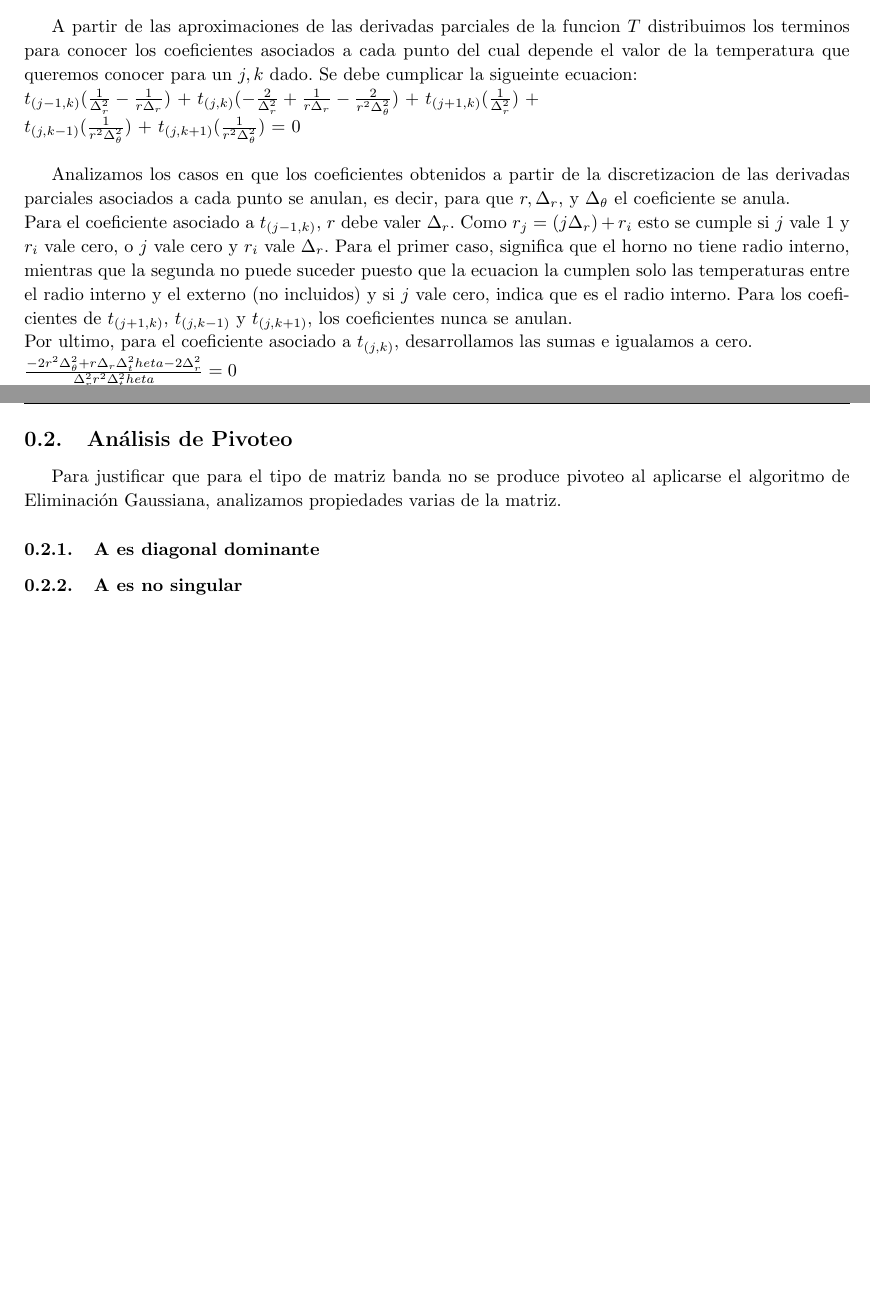
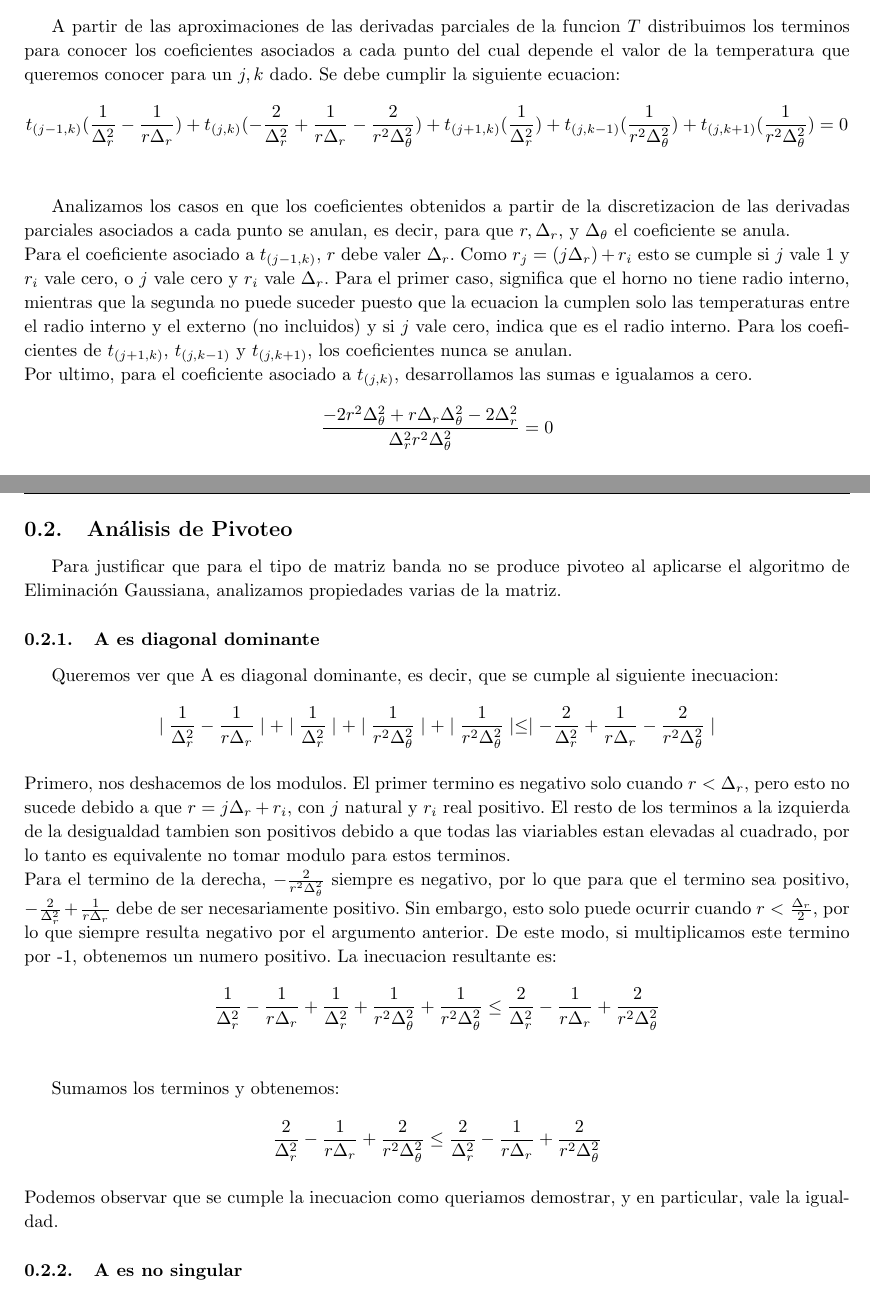
Before and after one commit to axelstram/metodosTP1, a LaTeX document (docs/informe/informe.tex, which reads docs/informe/AnalisisPivoteo.tex, docs/informe/coeficientes.tex): two parts of pages 3 and 4 of 5 before the commit and two parts of pages 3 and 4 of 6 after it, joined at a grey line, cut so that both start at the same text, the shorter picture padded with empty space. Compiled offline with pdfLaTeX.

Commit message:
informe diagonal dom y coef

```diff
--- a/docs/informe/AnalisisPivoteo.tex
+++ b/docs/informe/AnalisisPivoteo.tex
@@ -5,7 +5,23 @@ Para justificar que para el tipo de matriz banda no se produce pivoteo al aplica
 
 
 \subsubsection{A es diagonal dominante}
-%aca va la explicacion de porque A es diagonal dominate
+Queremos ver que A es diagonal dominante, es decir, que se cumple al siguiente inecuacion:\\
+$$\mid \frac{1}{\Delta^2_r}-\frac{1}{r \Delta_r}\mid +
+\mid \frac{1}{\Delta^2_r} \mid +
+\mid \frac{1}{r^2 \Delta^2_\theta} \mid +
+\mid \frac{1}{r^2 \Delta^2_\theta} \mid
+\leq \mid -\frac{2}{\Delta^2_r}+\frac{1}{r \Delta_r}-\frac{2}{r^2 \Delta^2_\theta} \mid$$  \\
+Primero, nos deshacemos de los modulos. El primer termino es negativo solo cuando $r < {\Delta_r}$, pero esto no sucede debido a que $r= j \Delta_r + r_i$, con $j$ natural y $r_i$ real positivo. El resto de los terminos a la izquierda de la desigualdad tambien son positivos debido a que todas las viariables estan elevadas al cuadrado, por lo tanto es equivalente no tomar modulo para estos terminos. \\
+Para el termino de la derecha, $-\frac{2}{r^2 \Delta^2_\theta}$ siempre es negativo, por lo que para que el termino sea positivo, $-\frac{2}{\Delta^2_r}+\frac{1}{r \Delta_r}$ debe de ser necesariamente positivo. Sin embargo, esto solo puede ocurrir cuando $r < \frac{\Delta_r}{2}$, por lo que siempre resulta negativo por el argumento anterior. De este modo, si multiplicamos este termino por -1, obtenemos un numero positivo. La inecuacion resultante es: \\
+$$ \frac{1}{\Delta^2_r}-\frac{1}{r \Delta_r} +
+\frac{1}{\Delta^2_r} +
+\frac{1}{r^2 \Delta^2_\theta} +
+\frac{1}{r^2 \Delta^2_\theta}
+\leq \frac{2}{\Delta^2_r}-\frac{1}{r \Delta_r}+\frac{2}{r^2 \Delta^2_\theta}$$ \\
+
+Sumamos los terminos y obtenemos: \\
+$$\frac{2}{\Delta^2_r}-\frac{1}{r \Delta_r}+\frac{2}{r^2 \Delta^2_\theta} \leq \frac{2}{\Delta^2_r}-\frac{1}{r \Delta_r}+\frac{2}{r^2 \Delta^2_\theta}$$ \\
+Podemos observar que se cumple la inecuacion como queriamos demostrar, y en particular, vale la igualdad.
 
 \subsubsection{A es no singular}
 Dada la matriz A diagonal dominante, veamos que A es no singular.
@@ -26,8 +42,8 @@ Luego despejamos el término k y aplicamos módulo:\\
 
  $$ \mid a_{(k, k)}\mid  = \sum_{j=1,j\neq k}^{n} \mid a_{(k,j)}\mid *  \frac{\mid x_{j} \mid}{\mid x_{k} \mid}$$\\
 
-Como cada elemento de la sumatoria es multiplicado por $\frac{\mid x_{j} \mid}{\mid x_{k} \mid}$ $\leq 1$, disminuyen su valor, con lo que la sumatoria se reduce y resulta:\\
+Anteriormente probamos que A es diagonal dominante y que en particular vale la igualdad. Como cada elemento de la sumatoria (que vale exactamente $a_{(k, k)}$) es multiplicado por $\frac{\mid x_{j} \mid}{\mid x_{k} \mid}$ $\leq 1$, disminuyen su valor, con lo que la sumatoria se reduce y resulta:\\
 
 $$\mid a_{(k,k)} \mid < \sum_{j=1, j\neq k}^{n}\mid a_{(k,j)} \mid $$\\
 
-Lo que es absurdo, pues A era diagonal dominante. El absurdo provino de suponer a A singular. Luego vale que A sea no singular.
+Lo que es absurdo, pues A era diagonal dominante. El absurdo provino de suponer que A es singular. Luego vale que A es no singular.
--- a/docs/informe/coeficientes.tex
+++ b/docs/informe/coeficientes.tex
@@ -1,21 +1,21 @@
 \subsection{Análisis de Coeficientes}
-A partir de las aproximaciones de las derivadas parciales de la funcion $T$ distribuimos los terminos para conocer los coeficientes asociados a cada punto del cual depende el valor de la temperatura que queremos conocer para un $j,k$ dado. Se debe cumplicar la sigueinte ecuacion: \\
-$t_{(j-1, k)} (\frac{1}{\Delta^2_r}-\frac{1}{r \Delta_r})$ +
-$t_{(j, k)} (-\frac{2}{\Delta^2_r}+\frac{1}{r \Delta_r}-\frac{2}{r^2 \Delta^2_\theta})$ +
-$t_{(j+1, k)} (\frac{1}{\Delta^2_r})$ + \\
-$t_{(j, k-1)} (\frac{1}{r^2 \Delta^2_\theta})$ +
-$t_{(j, k+1)} (\frac{1}{r^2 \Delta^2_\theta})$ = 0 \\
+A partir de las aproximaciones de las derivadas parciales de la funcion $T$ distribuimos los terminos para conocer los coeficientes asociados a cada punto del cual depende el valor de la temperatura que queremos conocer para un $j,k$ dado. Se debe cumplir la siguiente ecuacion: \\
+$$t_{(j-1, k)} (\frac{1}{\Delta^2_r}-\frac{1}{r \Delta_r}) +
+t_{(j, k)} (-\frac{2}{\Delta^2_r}+\frac{1}{r \Delta_r}-\frac{2}{r^2 \Delta^2_\theta}) +
+t_{(j+1, k)} (\frac{1}{\Delta^2_r}) +
+t_{(j, k-1)} (\frac{1}{r^2 \Delta^2_\theta}) +
+t_{(j, k+1)} (\frac{1}{r^2 \Delta^2_\theta}) = 0 $$ \\
 
 Analizamos los casos en que los coeficientes obtenidos a partir de la discretizacion de las derivadas parciales asociados a cada punto se anulan, es decir, para que $r, \Delta_r,$ y $\Delta_\theta$ el coeficiente se anula. \\
 Para el coeficiente asociado a $t_{(j-1, k)}$, $r$ debe valer $\Delta_r$. Como $r_j = (j \Delta_r) + r_i$ esto se cumple si $j$ vale 1 y $r_i$ vale cero, o $j$ vale cero y $r_i$ vale $\Delta_r$. Para el primer caso, significa que el horno no tiene radio interno, mientras que la segunda no puede suceder puesto que la ecuacion la cumplen solo las temperaturas entre el radio interno y el externo (no incluidos) y si $j$ vale cero, indica que es el radio interno.
 Para los coeficientes de $t_{(j+1, k)}$, $t_{(j, k-1)}$ y $t_{(j, k+1)}$, los coeficientes nunca se anulan. \\
 Por ultimo, para el coeficiente asociado a $t_{(j, k)}$, desarrollamos las sumas e igualamos a cero. \\
-$\frac{-2r^2 \Delta^2_\theta + r \Delta_r \Delta^2_theta - 2 \Delta^2_r}{\Delta^2_r r^2 \Delta^2_theta} = 0$\\
+$$\frac{-2r^2 \Delta^2_\theta + r \Delta_r \Delta^2_\theta - 2 \Delta^2_r}{\Delta^2_r r^2 \Delta^2_\theta} = 0$$\\
 El termino inferior nunca se anula, por lo que deberia anularse el termino superior. Observamos que corresponde a una funcion cuadratica siendo $r$ la variable. Desarrollamos la formula de Bhaskara obteniendo: \\
-$r = \frac{\Delta_r}{4} \pm \frac{\sqrt{\Delta^2_r \Delta^4_\theta - 16 \Delta_\theta \Delta^2_r}}{4 \Delta^2_\theta}$ \\
+$$r = \frac{\Delta_r}{4} \pm \frac{\sqrt{\Delta^2_r \Delta^4_\theta - 16 \Delta_\theta \Delta^2_r}}{4 \Delta^2_\theta}$$ \\
 El analisis se vuelve muy complicado, pero nos valemos de saber que para que el planteo tenga sentido, $r$ debe ser mayor o igual que $\Delta_r$.
 El segundo miembro es siempre positivo, por lo que si se le resta algo positivo a $\frac{\Delta_r}{4}$, seria aun menor, por lo tanto solo queda analizar el caso en que se suman los terminos. Para que se cumpla la condicon $\Delta_r \leq r$, queremos encontrar los $\Delta_r$ y $\Delta_\theta$ tal que: \\
-$\frac{3 \Delta_r}{4}  \leq \frac{\sqrt{\Delta^2_r \Delta^4_\theta - 16 \Delta_\theta \Delta^2_r}}{d \Delta^2_\theta} $ \\
+$$\frac{3 \Delta_r}{4}  \leq \frac{\sqrt{\Delta^2_r \Delta^4_\theta - 16 \Delta_\theta \Delta^2_r}}{d \Delta^2_\theta} $$ \\
 Para este fin, utilizamos la pagina web $www.wolframalpha.com$ para encontrar las soluciones al problema, las cuales indican que si $\Delta_r$ es positivo, $\Delta_\theta$ debe ser menor a cero y viceversa. Por lo tanto, el coeficiente se anula solamente para valores que no tienen sentido dentro del problema. \\
 %http://www.wolframalpha.com/input/?i=sqrt%28x^2+y^4+-+16+x^2+y%29+%2F+%284*y^2%29+%3E%3D+3x%2F4
 Con este analisis, concluimos que los coeficientes obtenidos de la ecuacion no se anulan en los casos en que el problema planteado tiene sentido.
```
